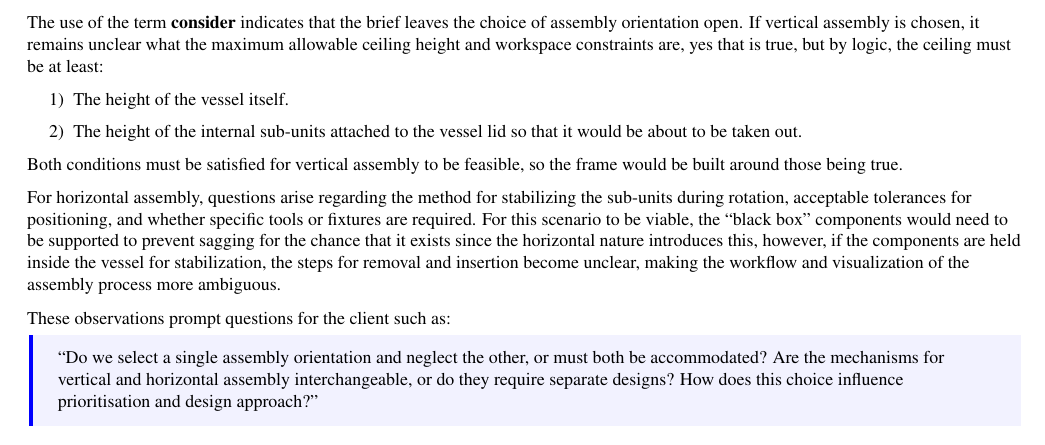
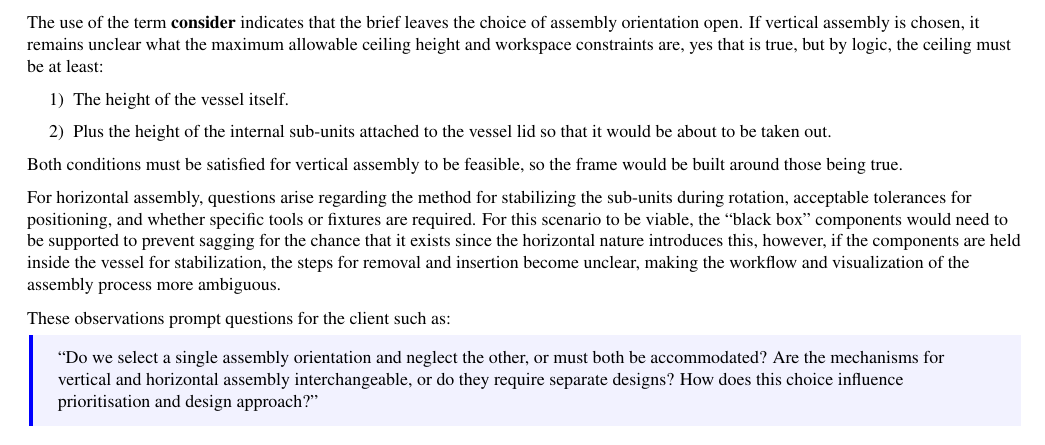
Before and after one commit to sakx7/Project-Management, a LaTeX thesis (research/Poster_Presentation_outline.tex): part of page 3 of 11, cut so that both start at the same text. Compiled offline with pdfLaTeX; TikZ figures are drawn from their code, not taken from saved files.

Commit message:
text-clean

```diff
--- a/research/Poster_Presentation_outline.tex
+++ b/research/Poster_Presentation_outline.tex
@@ -396,7 +396,7 @@ If vertical assembly is chosen, it remains unclear what the maximum allowable ce
 
 \begin{enumerate}[label=\arabic*)]
 	\item The height of the vessel itself.
-	\item The height of the internal sub-units attached to the vessel lid so that it would be about to be taken out.
+	\item Plus the height of the internal sub-units attached to the vessel lid so that it would be about to be taken out.
 \end{enumerate}
 
 Both conditions must be satisfied for vertical assembly to be feasible, so the frame would be built around those being true.
```
Also changed, not shown: research/Poster_Presentation_outline.pdf.
